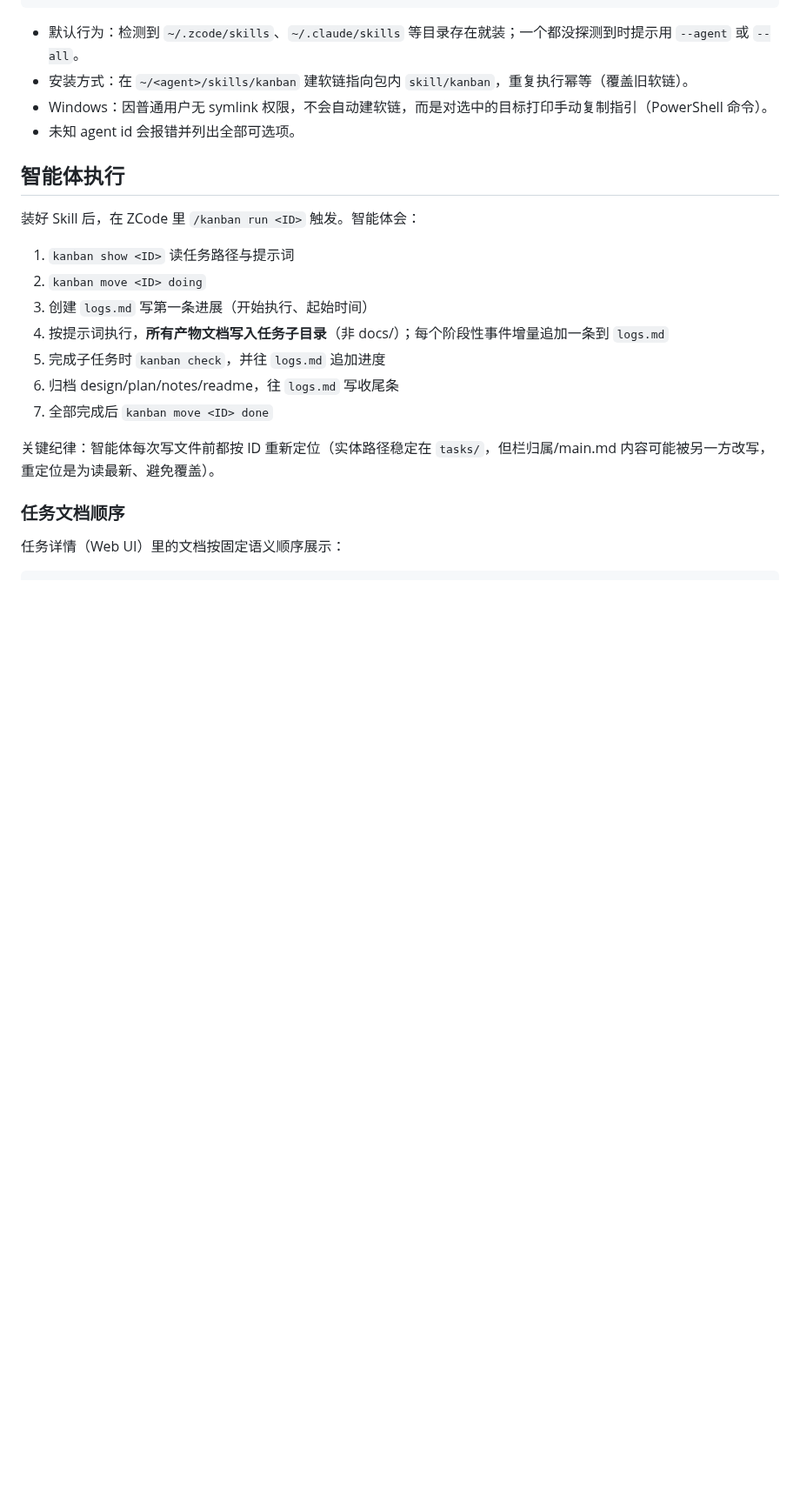
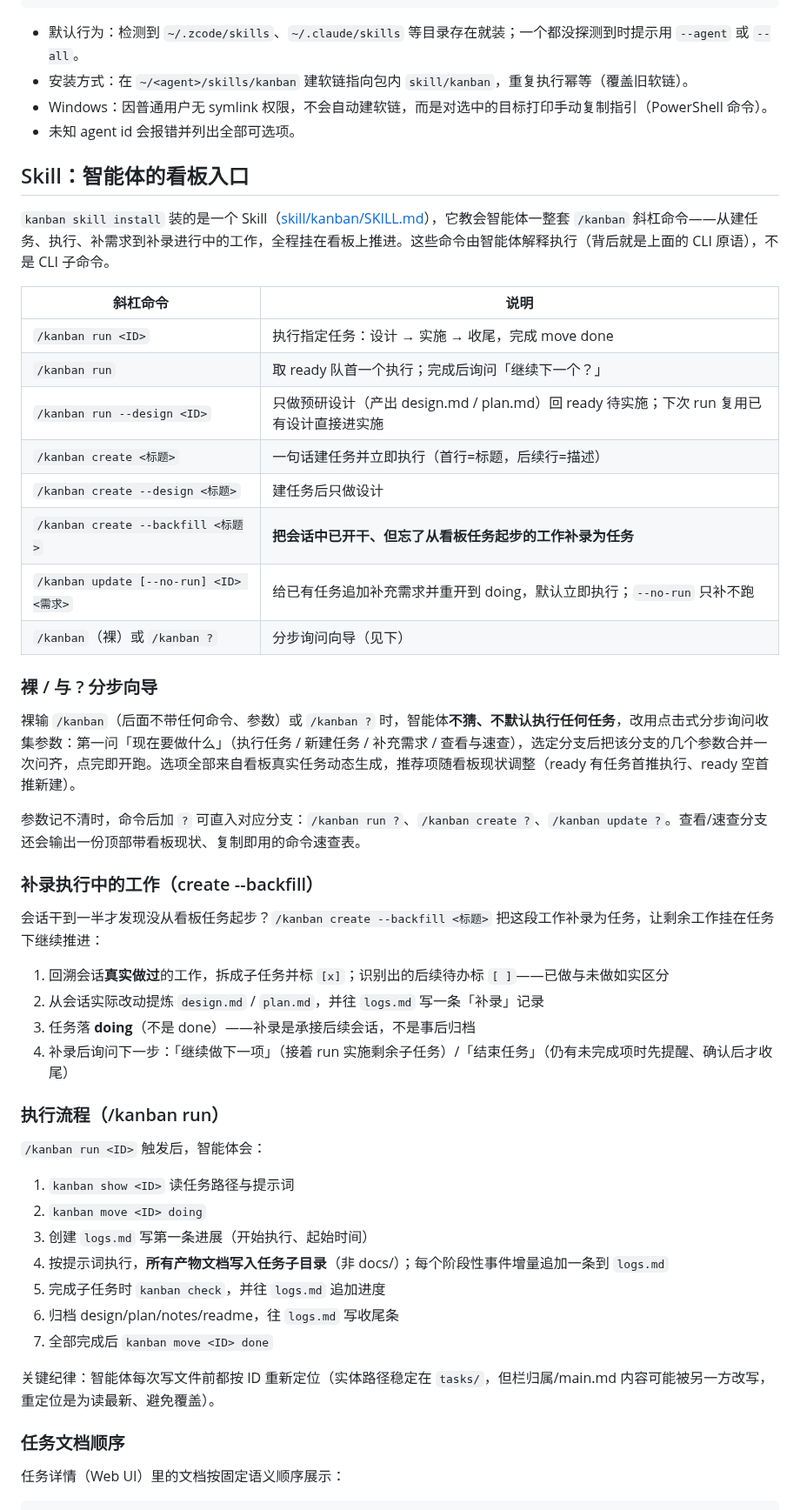
Before and after one commit to sunknight/auv_kanban, a Markdown page: README.md, the part around one of its changes. Shown at 87% size. Drawn GitHub-style; blank space fills up the shorter version.

```diff
--- a/README.md
+++ b/README.md
@@ -114,9 +121,39 @@ kanban skill install --all              # 给全部已知 agent 装（目录不
 - Windows：因普通用户无 symlink 权限，不会自动建软链，而是对选中的目标打印手动复制指引（PowerShell 命令）。
 - 未知 agent id 会报错并列出全部可选项。
 
-## 智能体执行
+## Skill：智能体的看板入口
 
-装好 Skill 后，在 ZCode 里 `/kanban run <ID>` 触发。智能体会：
+`kanban skill install` 装的是一个 Skill（[skill/kanban/SKILL.md](skill/kanban/SKILL.md)），它教会智能体一整套 `/kanban` 斜杠命令——从建任务、执行、补需求到补录进行中的工作，全程挂在看板上推进。这些命令由智能体解释执行（背后就是上面的 CLI 原语），不是 CLI 子命令。
+
+| 斜杠命令 | 说明 |
+|---|---|
+| `/kanban run <ID>` | 执行指定任务：设计 → 实施 → 收尾，完成 move done |
+| `/kanban run` | 取 ready 队首一个执行；完成后询问「继续下一个？」 |
+| `/kanban run --design <ID>` | 只做预研设计（产出 design.md / plan.md）回 ready 待实施；下次 run 复用已有设计直接进实施 |
+| `/kanban create <标题>` | 一句话建任务并立即执行（首行=标题，后续行=描述） |
+| `/kanban create --design <标题>` | 建任务后只做设计 |
+| `/kanban create --backfill <标题>` | **把会话中已开干、但忘了从看板任务起步的工作补录为任务** |
+| `/kanban update [--no-run] <ID> <需求>` | 给已有任务追加补充需求并重开到 doing，默认立即执行；`--no-run` 只补不跑 |
+| `/kanban`（裸）或 `/kanban ?` | 分步询问向导（见下） |
+
+### 裸 / 与 ? 分步向导
+
+裸输 `/kanban`（后面不带任何命令、参数）或 `/kanban ?` 时，智能体**不猜、不默认执行任何任务**，改用点击式分步询问收集参数：第一问「现在要做什么」（执行任务 / 新建任务 / 补充需求 / 查看与速查），选定分支后把该分支的几个参数合并一次问齐，点完即开跑。选项全部来自看板真实任务动态生成，推荐项随看板现状调整（ready 有任务首推执行、ready 空首推新建）。
+
+参数记不清时，命令后加 `?` 可直入对应分支：`/kanban run ?`、`/kanban create ?`、`/kanban update ?`。查看/速查分支还会输出一份顶部带看板现状、复制即用的命令速查表。
+
+### 补录执行中的工作（create --backfill）
+
+会话干到一半才发现没从看板任务起步？`/kanban create --backfill <标题>` 把这段工作补录为任务，让剩余工作挂在任务下继续推进：
+
+1. 回溯会话**真实做过**的工作，拆成子任务并标 `[x]`；识别出的后续待办标 `[ ]`——已做与未做如实区分
+2. 从会话实际改动提炼 `design.md` / `plan.md`，并往 `logs.md` 写一条「补录」记录
+3. 任务落 **doing**（不是 done）——补录是承接后续会话，不是事后归档
+4. 补录后询问下一步：「继续做下一项」（接着 run 实施剩余子任务）/「结束任务」（仍有未完成项时先提醒、确认后才收尾）
+
+### 执行流程（/kanban run）
+
+`/kanban run <ID>` 触发后，智能体会：
 1. `kanban show <ID>` 读任务路径与提示词
 2. `kanban move <ID> doing`
 3. 创建 `logs.md` 写第一条进展（开始执行、起始时间）
```
Also changed, not shown: other parts of README.md (+11 -4 lines), docs/screenshot-2.png (added), 1 other file.
